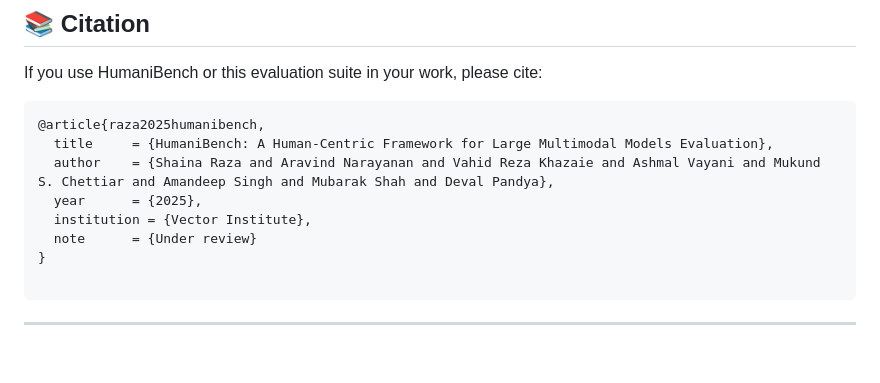
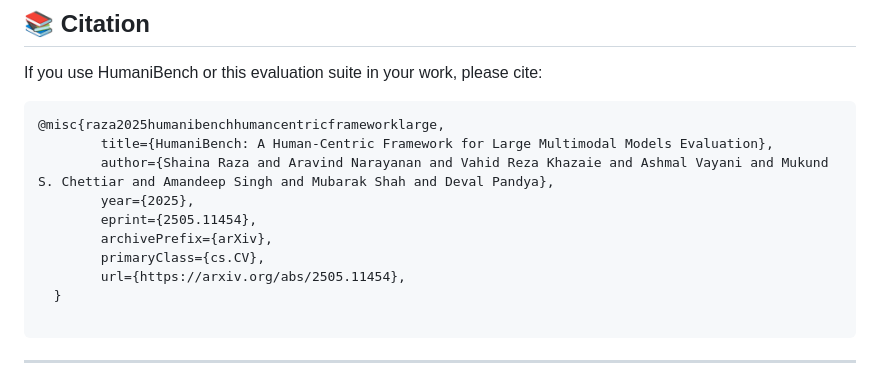
Before and after one commit to aravind-3105/HumaniBench, a Markdown page: README.md, the part around the change. Drawn GitHub-style; blank space fills up the shorter version.

````diff
--- a/README.md
+++ b/README.md
@@ -92,13 +92,15 @@ This repository provides code and scripts for evaluating LMMs across **7 human-a
 If you use HumaniBench or this evaluation suite in your work, please cite:
 
 ```bibtex
-@article{raza2025humanibench,
-  title     = {HumaniBench: A Human-Centric Framework for Large Multimodal Models Evaluation},
-  author    = {Shaina Raza and Aravind Narayanan and Vahid Reza Khazaie and Ashmal Vayani and Mukund S. Chettiar and Amandeep Singh and Mubarak Shah and Deval Pandya},
-  year      = {2025},
-  institution = {Vector Institute},
-  note      = {Under review}
-}
+@misc{raza2025humanibenchhumancentricframeworklarge,
+        title={HumaniBench: A Human-Centric Framework for Large Multimodal Models Evaluation},
+        author={Shaina Raza and Aravind Narayanan and Vahid Reza Khazaie and Ashmal Vayani and Mukund S. Chettiar and Amandeep Singh and Mubarak Shah and Deval Pandya},
+        year={2025},
+        eprint={2505.11454},
+        archivePrefix={arXiv},
+        primaryClass={cs.CV},
+        url={https://arxiv.org/abs/2505.11454},
+  }
 
 ```
 
````
